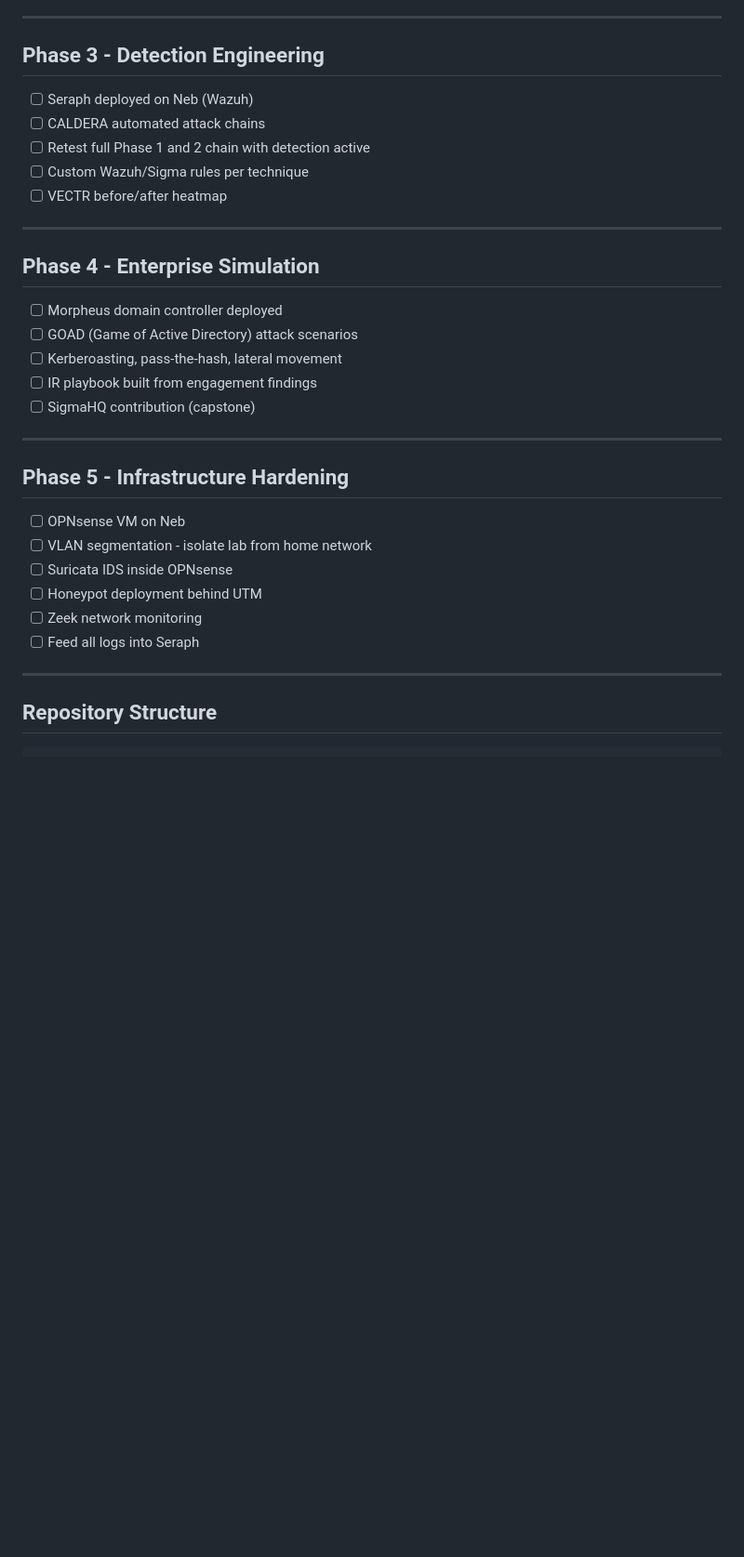
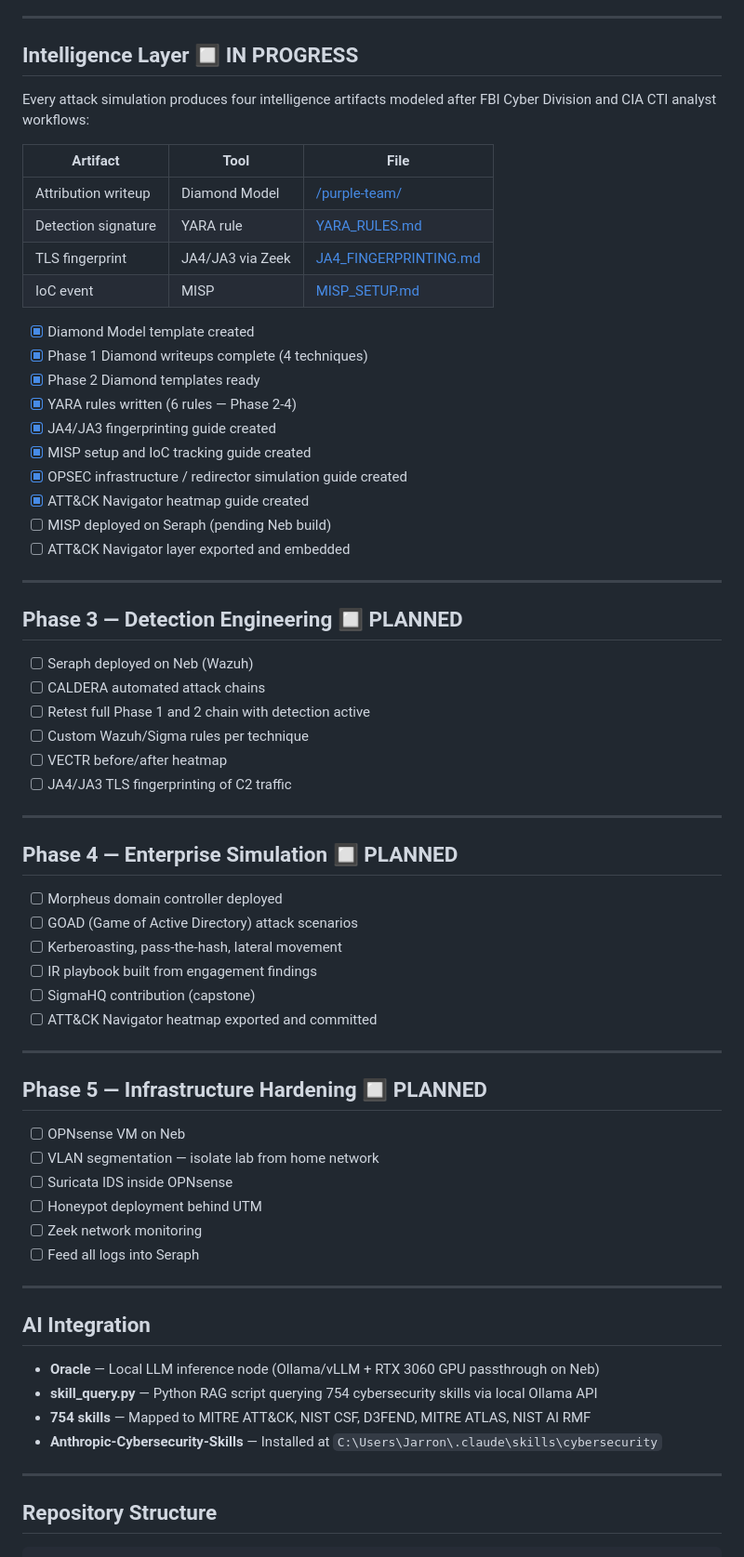
Before and after one commit to jjackson0724/homelab, a Markdown page: README.md, the part around one of its changes. Shown at 93% size. Rendered like a GitHub page; blank space fills up the shorter version.

```diff
--- a/README.md
+++ b/README.md
@@ -63,30 +65,56 @@ Purple team writeups: /purple-team/ | Lab guides: /docs/
 
 ---
 
-## Phase 3 - Detection Engineering
+## Intelligence Layer 🔲 IN PROGRESS
+
+Every attack simulation produces four intelligence artifacts modeled after FBI Cyber Division and CIA CTI analyst workflows:
+
+| Artifact | Tool | File |
+|---|---|---|
+| Attribution writeup | Diamond Model | [/purple-team/](purple-team/) |
+| Detection signature | YARA rule | [YARA_RULES.md](intelligence/YARA_RULES.md) |
+| TLS fingerprint | JA4/JA3 via Zeek | [JA4_FINGERPRINTING.md](intelligence/JA4_FINGERPRINTING.md) |
+| IoC event | MISP | [MISP_SETUP.md](intelligence/MISP_SETUP.md) |
+
+- [x] Diamond Model template created
+- [x] Phase 1 Diamond writeups complete (4 techniques)
+- [x] Phase 2 Diamond templates ready
+- [x] YARA rules written (6 rules — Phase 2-4)
+- [x] JA4/JA3 fingerprinting guide created
+- [x] MISP setup and IoC tracking guide created
+- [x] OPSEC infrastructure / redirector simulation guide created
+- [x] ATT&CK Navigator heatmap guide created
+- [ ] MISP deployed on Seraph (pending Neb build)
+- [ ] ATT&CK Navigator layer exported and embedded
+
+---
+
+## Phase 3 — Detection Engineering 🔲 PLANNED
 
 - [ ] Seraph deployed on Neb (Wazuh)
 - [ ] CALDERA automated attack chains
 - [ ] Retest full Phase 1 and 2 chain with detection active
 - [ ] Custom Wazuh/Sigma rules per technique
 - [ ] VECTR before/after heatmap
+- [ ] JA4/JA3 TLS fingerprinting of C2 traffic
 
 ---
 
-## Phase 4 - Enterprise Simulation
+## Phase 4 — Enterprise Simulation 🔲 PLANNED
 
 - [ ] Morpheus domain controller deployed
 - [ ] GOAD (Game of Active Directory) attack scenarios
 - [ ] Kerberoasting, pass-the-hash, lateral movement
 - [ ] IR playbook built from engagement findings
 - [ ] SigmaHQ contribution (capstone)
+- [ ] ATT&CK Navigator heatmap exported and committed
 
 ---
 
-## Phase 5 - Infrastructure Hardening
+## Phase 5 — Infrastructure Hardening 🔲 PLANNED
 
 - [ ] OPNsense VM on Neb
-- [ ] VLAN segmentation - isolate lab from home network
+- [ ] VLAN segmentation — isolate lab from home network
 - [ ] Suricata IDS inside OPNsense
 - [ ] Honeypot deployment behind UTM
 - [ ] Zeek network monitoring
@@ -94,5 +122,14 @@ Purple team writeups: /purple-team/ | Lab guides: /docs/
 
 ---
 
+## AI Integration
+
+- **Oracle** — Local LLM inference node (Ollama/vLLM + RTX 3060 GPU passthrough on Neb)
+- **skill_query.py** — Python RAG script querying 754 cybersecurity skills via local Ollama API
+- **754 skills** — Mapped to MITRE ATT&CK, NIST CSF, D3FEND, MITRE ATLAS, NIST AI RMF
+- **Anthropic-Cybersecurity-Skills** — Installed at `C:\Users\Jarron\.claude\skills\cybersecurity`
+
+---
+
 ## Repository Structure
 
```
Also changed, not shown: other parts of README.md (+59 -36 lines).
